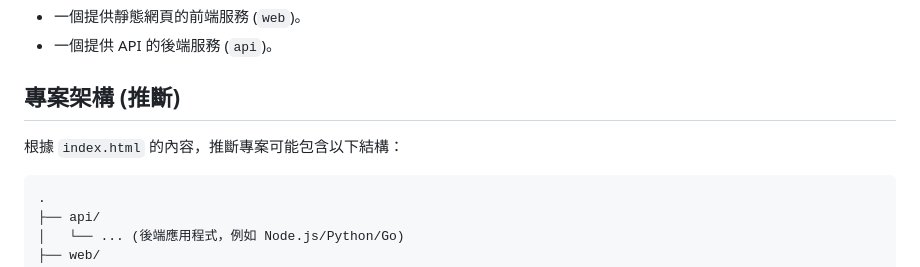
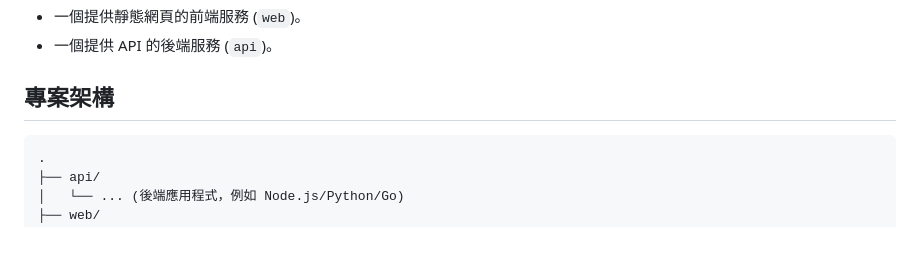
Before and after one commit to nelson1chen/Docker-LAB, a Markdown page: README.md, the part around the change. Rendered like a GitHub page; blank space fills up the shorter version.

Commit message:
移除專案架構推斷的標題及相關說明

````diff
--- a/README.md
+++ b/README.md
@@ -12,9 +12,7 @@
 *   一個提供靜態網頁的前端服務 (`web`)。
 *   一個提供 API 的後端服務 (`api`)。
 
-## 專案架構 (推斷)
-
-根據 `index.html` 的內容，推斷專案可能包含以下結構：
+## 專案架構
 
 ```
 .
````
